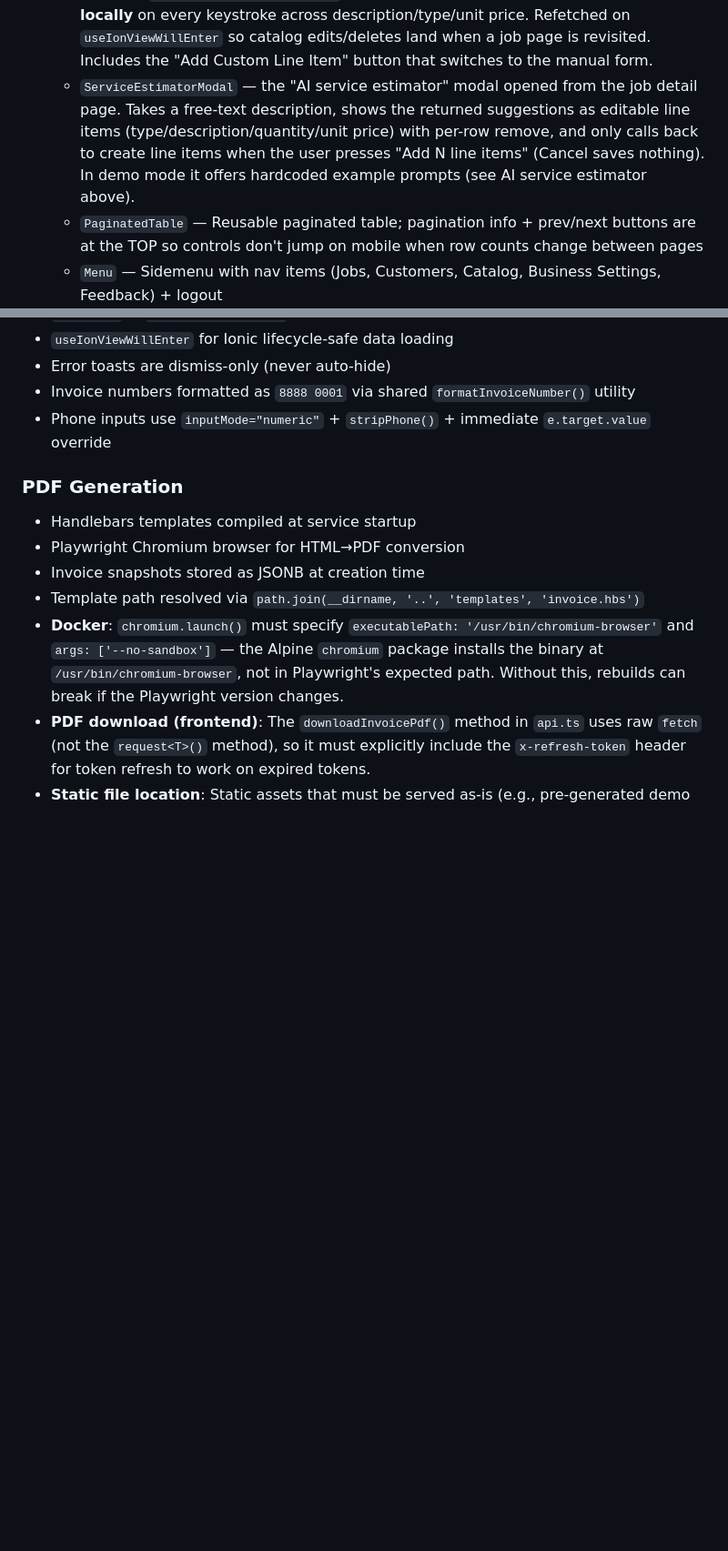
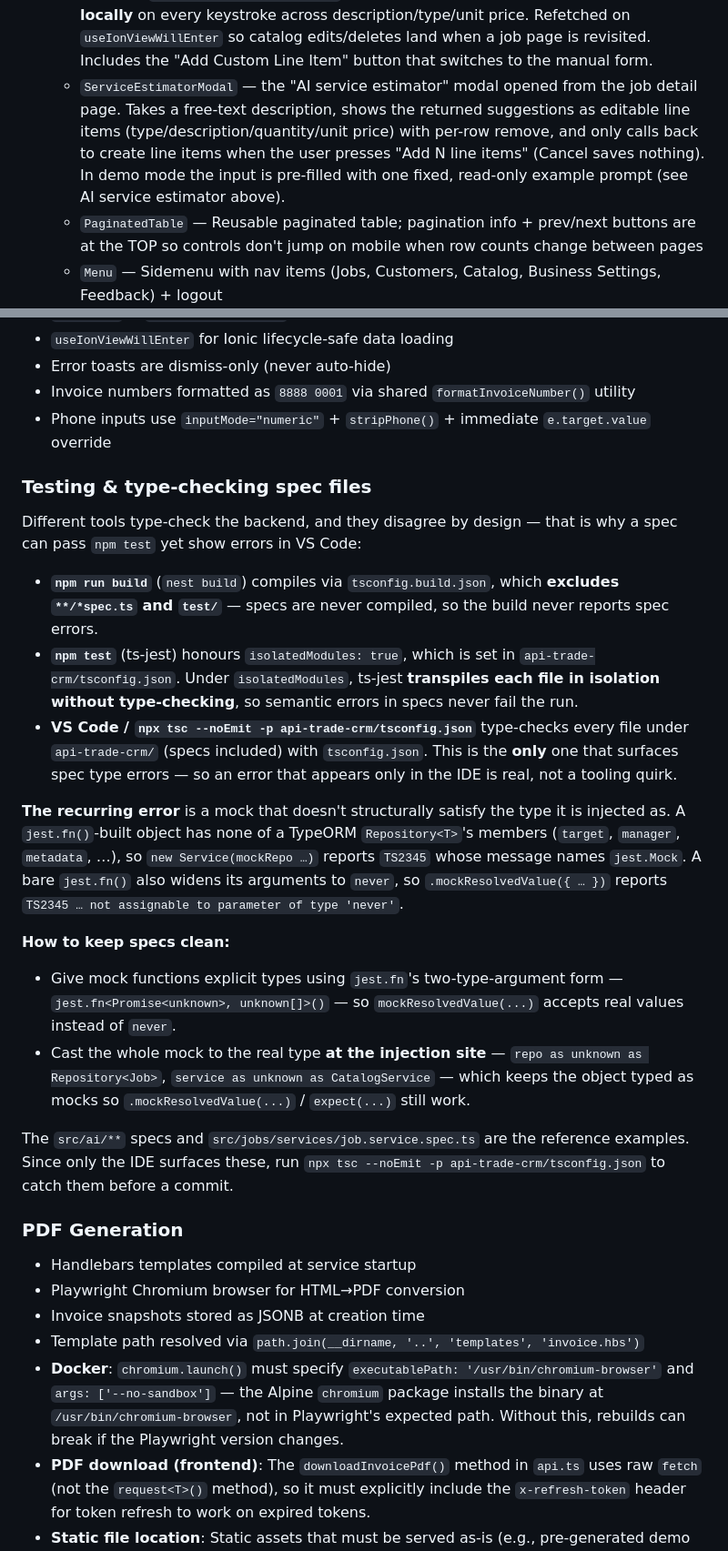
Before and after one commit to jarettmartin/trade-crm, a Markdown page: ai/CONTEXT.md, 2 parts joined by grey strips. Shown at 91% size. GitHub-like rendering; blank space fills up the shorter version.

Commit message:
docs: note AI estimator demo behavior and spec type-checking
Records the single fixed demo prompt and why spec-only type errors (TS2345 naming jest.Mock) appear in the IDE but not in npm test or nest build.

```diff
--- a/ai/CONTEXT.md
+++ b/ai/CONTEXT.md
@@ -332,7 +332,7 @@ Runs daily at 1am Eastern via cron on the instance
   - `CustomerSearch` — Debounced search with dropdown results + "Create New Customer" button
   - `CustomerTable` — Shared paginated customers table (wraps `PaginatedTable`) used on Manage Customers + Create Job to browse/select customers
   - `CatalogItemSearch` — Catalog picker for the job detail page: tenant catalog is fetched up-front (`api.fetchAllCatalogItems()`, pages the endpoint at limit 100), then filtered **locally** on every keystroke across description/type/unit price. Refetched on `useIonViewWillEnter` so catalog edits/deletes land when a job page is revisited. Includes the "Add Custom Line Item" button that switches to the manual form.
-  - `ServiceEstimatorModal` — the "AI service estimator" modal opened from the job detail page. Takes a free-text description, shows the returned suggestions as editable line items (type/description/quantity/unit price) with per-row remove, and only calls back to create line items when the user presses "Add N line items" (Cancel saves nothing). In demo mode it offers hardcoded example prompts (see AI service estimator above).
+  - `ServiceEstimatorModal` — the "AI service estimator" modal opened from the job detail page. Takes a free-text description, shows the returned suggestions as editable line items (type/description/quantity/unit price) with per-row remove, and only calls back to create line items when the user presses "Add N line items" (Cancel saves nothing). In demo mode the input is pre-filled with one fixed, read-only example prompt (see AI service estimator above).
   - `PaginatedTable` — Reusable paginated table; pagination info + prev/next buttons are at the TOP so controls don't jump on mobile when row counts change between pages
   - `Menu` — Sidemenu with nav items (Jobs, Customers, Catalog, Business Settings, Feedback) + logout
   - `PublicHeader` + `PublicMenu` — the unauthenticated-space nav, sharing the item list in `publicNav.ts`: a custom horizontal top bar on desktop (`>= 992px`) and a hamburger that opens the Ionic `IonMenu` drawer below that. Ionic has no horizontal menu component, so the bar is hand-rolled. Reused by every public page; it highlights the current page in the brand green and does **not** animate page transitions (`IonRouterOutlet animated={false}`), which looked out of place on desktop
@@ -570,6 +570,44 @@ source of truth**:
 - Invoice numbers formatted as `8888 0001` via shared `formatInvoiceNumber()` utility
 - Phone inputs use `inputMode="numeric"` + `stripPhone()` + immediate `e.target.value` override
 
+### Testing & type-checking spec files
+
+Different tools type-check the backend, and they disagree by design — that is
+why a spec can pass `npm test` yet show errors in VS Code:
+
+- **`npm run build`** (`nest build`) compiles via `tsconfig.build.json`, which
+  **excludes `**/*spec.ts` and `test/`** — specs are never compiled, so the build
+  never reports spec errors.
+- **`npm test`** (ts-jest) honours `isolatedModules: true`, which is set in
+  `api-trade-crm/tsconfig.json`. Under `isolatedModules`, ts-jest **transpiles
+  each file in isolation without type-checking**, so semantic errors in specs
+  never fail the run.
+- **VS Code / `npx tsc --noEmit -p api-trade-crm/tsconfig.json`** type-checks
+  every file under `api-trade-crm/` (specs included) with `tsconfig.json`. This
+  is the **only** one that surfaces spec type errors — so an error that appears
+  only in the IDE is real, not a tooling quirk.
+
+**The recurring error** is a mock that doesn't structurally satisfy the type it
+is injected as. A `jest.fn()`-built object has none of a TypeORM `Repository<T>`'s
+members (`target`, `manager`, `metadata`, …), so `new Service(mockRepo …)` reports
+`TS2345` whose message names `jest.Mock`. A bare `jest.fn()` also widens its
+arguments to `never`, so `.mockResolvedValue({ … })` reports
+`TS2345 … not assignable to parameter of type 'never'`.
+
+**How to keep specs clean:**
+
+- Give mock functions explicit types using `jest.fn`'s two-type-argument form —
+  `jest.fn<Promise<unknown>, unknown[]>()` — so `mockResolvedValue(...)` accepts
+  real values instead of `never`.
+- Cast the whole mock to the real type **at the injection site** —
+  `repo as unknown as Repository<Job>`, `service as unknown as CatalogService` —
+  which keeps the object typed as mocks so `.mockResolvedValue(...)` /
+  `expect(...)` still work.
+
+The `src/ai/**` specs and `src/jobs/services/job.service.spec.ts` are the
+reference examples. Since only the IDE surfaces these, run
+`npx tsc --noEmit -p api-trade-crm/tsconfig.json` to catch them before a commit.
+
 ### PDF Generation
 
 - Handlebars templates compiled at service startup
```
Also changed, not shown: other parts of ai/CONTEXT.md (+1 -1 lines).
